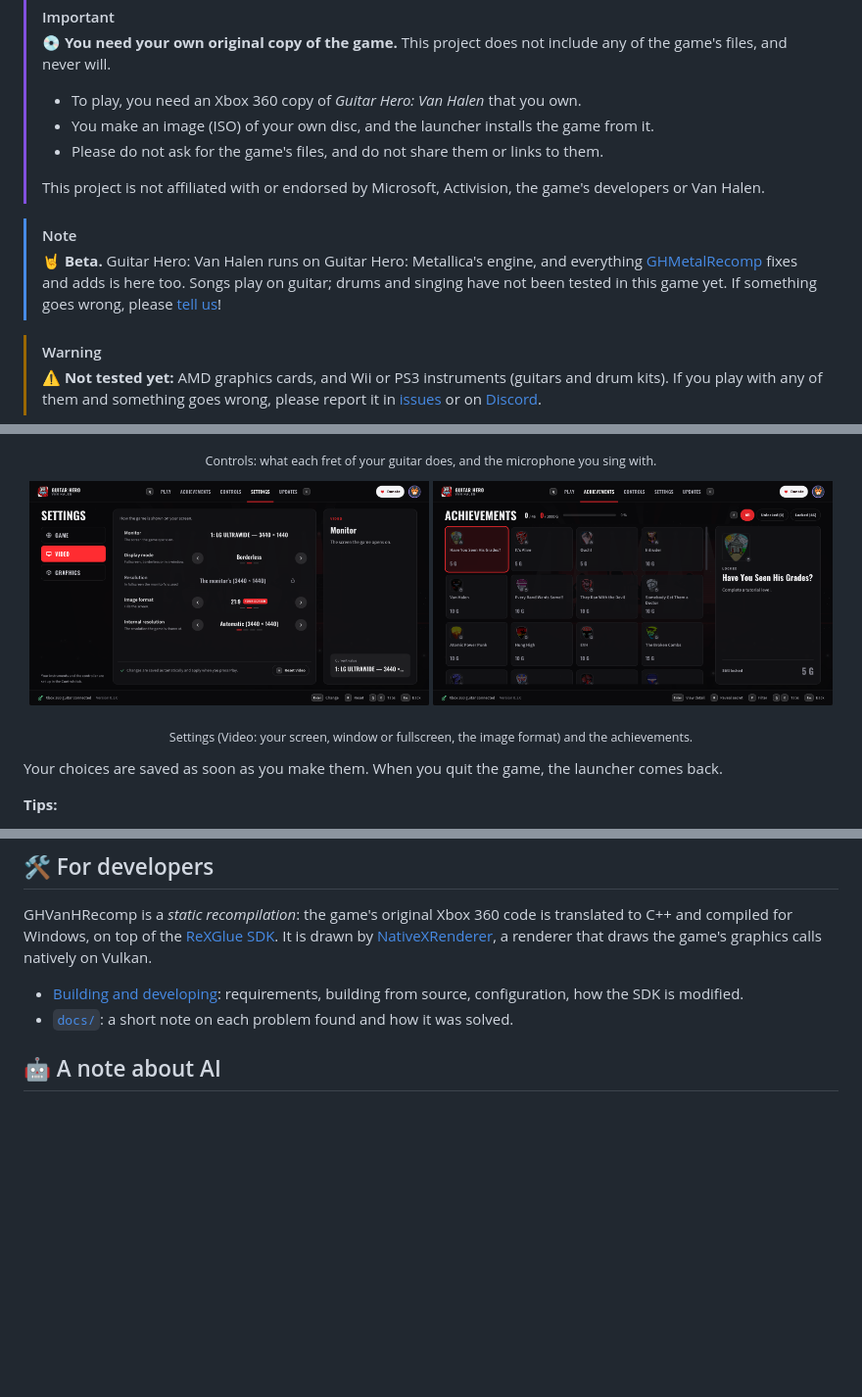
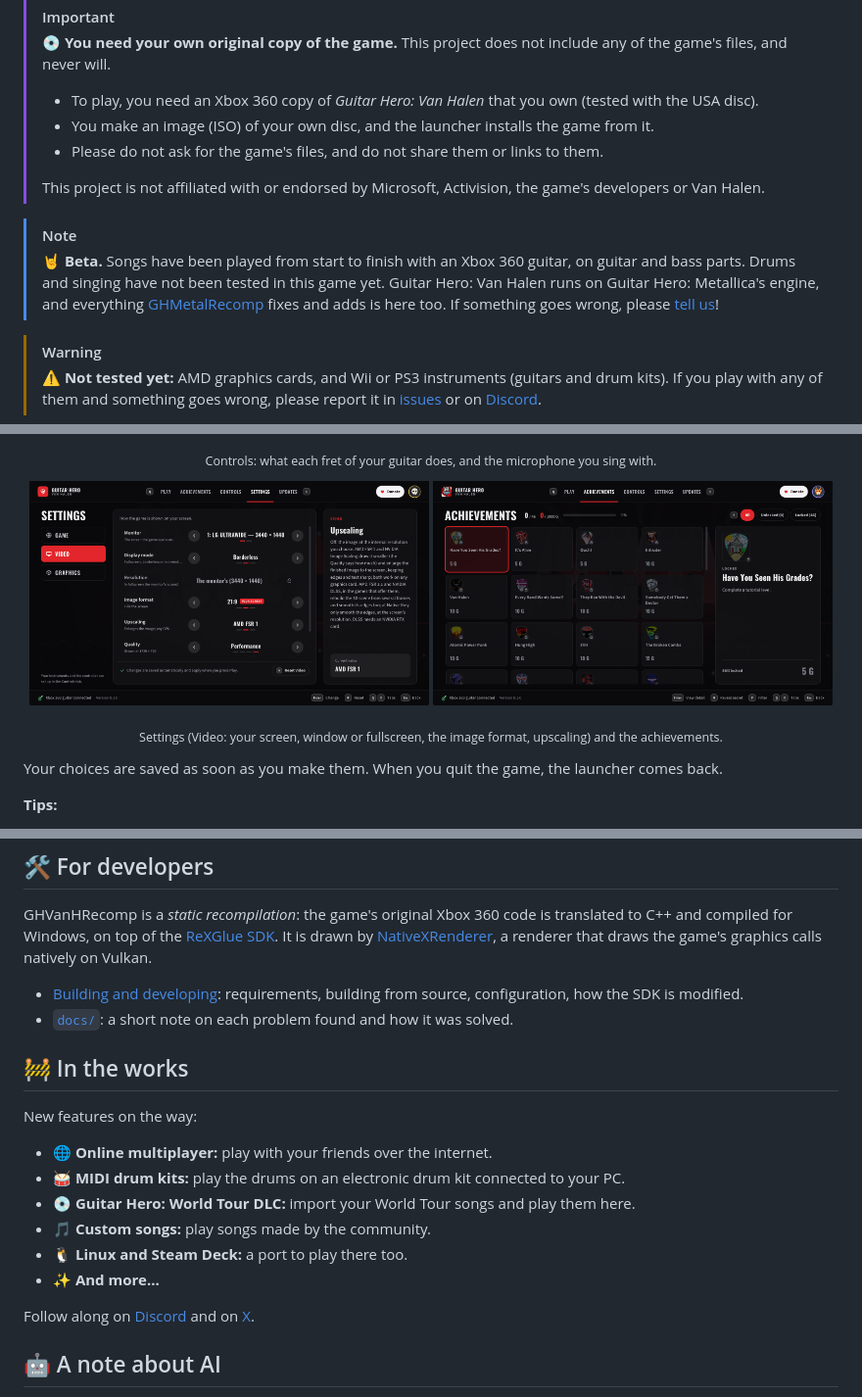
Before and after one commit to ElGuslml/GHVanHRecomp, a Markdown page: README.md, 3 parts joined by grey strips. Shown at 98% size. GitHub-like rendering; pictures changed too: docs/images/launcher-video.png; blank space fills up the shorter version.

```diff
--- a/README.md
+++ b/README.md
@@ -18,17 +18,17 @@ Windows: no emulator to set up, sharp graphics, wide screens, high frame rates,
 > [!IMPORTANT]
 > 💿 **You need your own original copy of the game.** This project does not include any of the game's files, and
 > never will.
-> - To play, you need an Xbox 360 copy of *Guitar Hero: Van Halen* that you own.
+> - To play, you need an Xbox 360 copy of *Guitar Hero: Van Halen* that you own (tested with the USA disc).
 > - You make an image (ISO) of your own disc, and the launcher installs the game from it.
 > - Please do not ask for the game's files, and do not share them or links to them.
 >
 > This project is not affiliated with or endorsed by Microsoft, Activision, the game's developers or Van Halen.
 
 > [!NOTE]
-> 🤘 **Beta.** Guitar Hero: Van Halen runs on Guitar Hero: Metallica's engine, and everything
-> [GHMetalRecomp](https://github.com/ElGuslml/GHMetalRecomp) fixes and adds is here too. Songs play on guitar; drums
-> and singing have not been tested in this game yet. If something goes wrong, please
-> [tell us](#-reporting-a-problem)!
+> 🤘 **Beta.** Songs have been played from start to finish with an Xbox 360 guitar, on guitar and bass parts. Drums
+> and singing have not been tested in this game yet. Guitar Hero: Van Halen runs on Guitar Hero: Metallica's engine,
+> and everything [GHMetalRecomp](https://github.com/ElGuslml/GHMetalRecomp) fixes and adds is here too. If something
+> goes wrong, please [tell us](#-reporting-a-problem)!
 
 > [!WARNING]
 > ⚠️ **Not tested yet:** AMD graphics cards, and Wii or PS3 instruments (guitars and drum kits). If you play with any
@@ -133,7 +167,7 @@ Everything is set up from **GH Van Halen Launcher**, with the mouse, the keyboar
   <img src="docs/images/launcher-video.png" width="49%" alt="Settings: Video">
   <img src="docs/images/launcher-achievements.png" width="49%" alt="Achievements">
 </p>
-<p align="center"><sub>Settings (Video: your screen, window or fullscreen, the image format) and the achievements.</sub></p>
+<p align="center"><sub>Settings (Video: your screen, window or fullscreen, the image format, upscaling) and the achievements.</sub></p>
 
 Your choices are saved as soon as you make them. When you quit the game, the launcher comes back.
 
@@ -186,6 +220,18 @@ natively on Vulkan.
 - [Building and developing](docs/development.md): requirements, building from source, configuration, how the SDK is
   modified.
 - [`docs/`](docs/README.md): a short note on each problem found and how it was solved.
+
+## 🚧 In the works
+
+New features on the way:
+- 🌐 **Online multiplayer:** play with your friends over the internet.
+- 🥁 **MIDI drum kits:** play the drums on an electronic drum kit connected to your PC.
+- 💿 **Guitar Hero: World Tour DLC:** import your World Tour songs and play them here.
+- 🎵 **Custom songs:** play songs made by the community.
+- 🐧 **Linux and Steam Deck:** a port to play there too.
+- ✨ **And more...**
+
+Follow along on [Discord](https://discord.gg/XQtM5TmNs8) and on [X](https://x.com/ElGuslml).
 
 ## 🤖 A note about AI
 
```
Also changed, not shown: other parts of README.md (+40 -6 lines), 2 other files.
